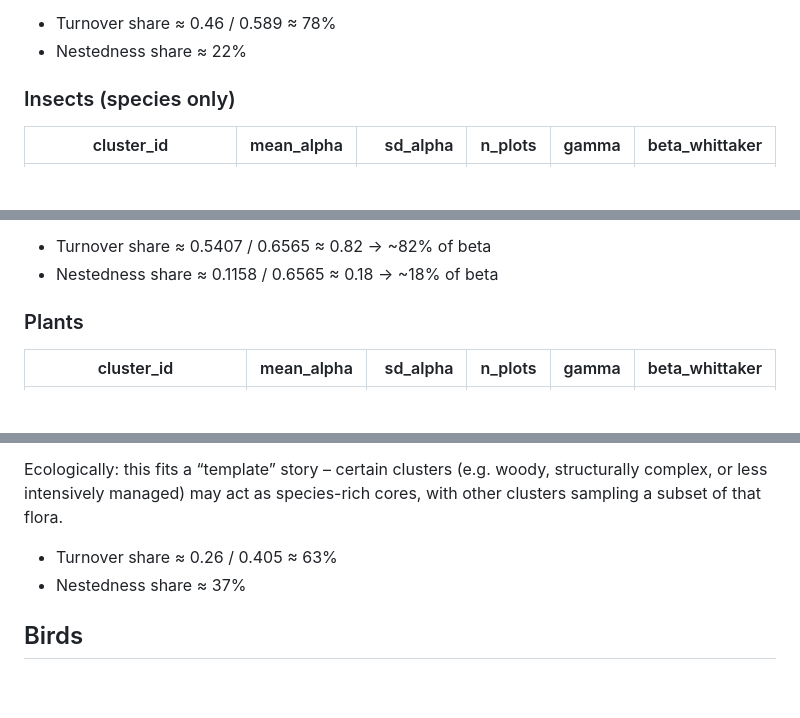
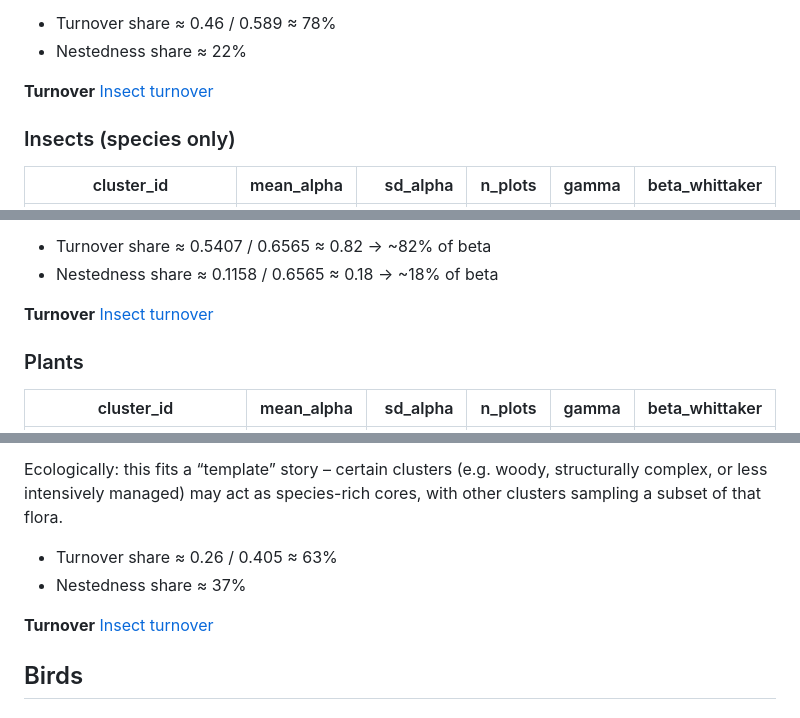
Before and after one commit to JakoboEU/manchester_cluster_images, a Markdown page: README.md, 3 parts joined by grey strips. GitHub-like rendering; blank space fills up the shorter version.

Commit message:
Add turnover images to readme

```diff
--- a/README.md
+++ b/README.md
@@ -22,6 +22,8 @@ Across habitat clusters, insect beta diversity (multi-site Sørensen) was modera
  * Turnover share ≈ 0.46 / 0.589 ≈ 78%
  * Nestedness share ≈ 22%
 
+**Turnover**
+[Insect turnover](output/insect_a_turnover.jpg)
 
 ### Insects (species only)
 
@@ -42,6 +44,9 @@ Insect communities showed only a weak, non-significant tendency to differ among
 Across the set of sites, overall compositional heterogeneity was high (multi-site Sørensen βSOR ≈ 0.66). Most of this beta diversity was attributable to species turnover (βSIM ≈ 0.54, ~82% of βSOR), with a smaller contribution of nestedness (βSNE ≈ 0.12, ~18%). This indicates that sites/clusters mainly differ by hosting different species, rather than simply representing poorer subsets of a common species pool.
  * Turnover share ≈ 0.5407 / 0.6565 ≈ 0.82 → ~82% of beta
  * Nestedness share ≈ 0.1158 / 0.6565 ≈ 0.18 → ~18% of beta
+
+**Turnover**
+[Insect turnover](output/insect_b_turnover.jpg)
 
 ### Plants
 
@@ -65,6 +70,9 @@ Ecologically: this fits a “template” story – certain clusters (e.g. woody,
  * Turnover share ≈ 0.26 / 0.405 ≈ 63%
  * Nestedness share ≈ 37%
 
+**Turnover**
+[Insect turnover](output/plant_turnover.jpg)
+
 ## Birds
 
 ### Clustered habitats at 120 x 120 m
```
Also changed, not shown: other parts of README.md (+3 -0 lines).
